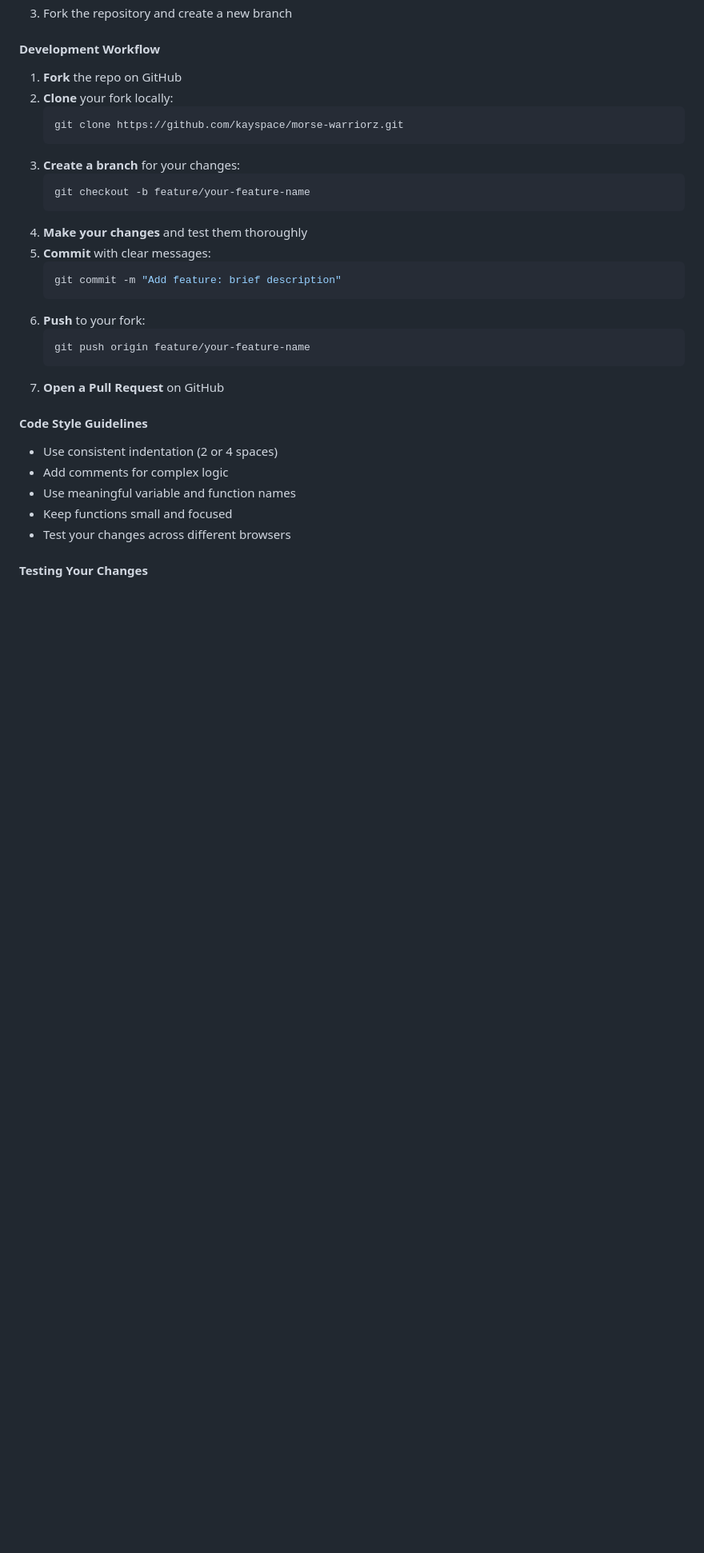
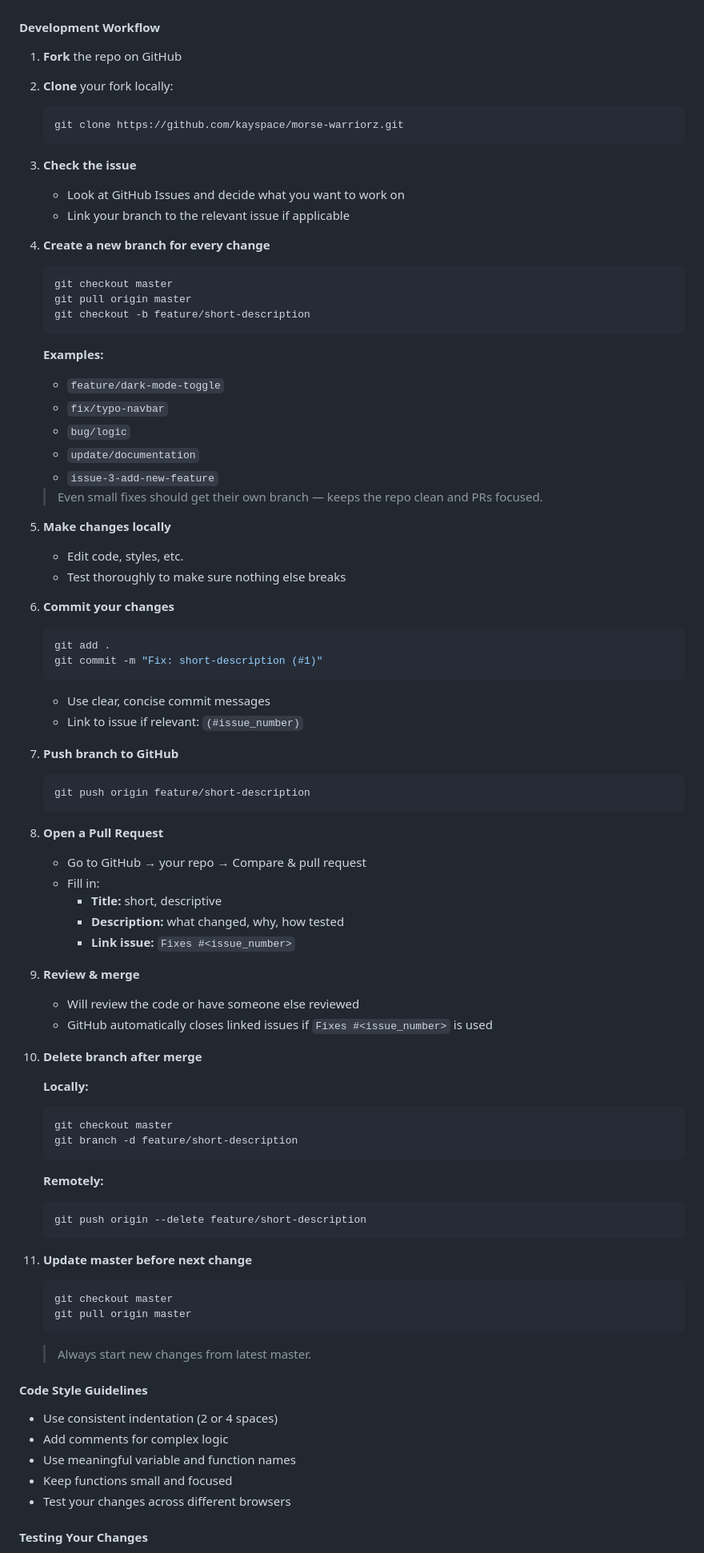
Before and after one commit to kayspace/morse-warriorz, a Markdown page: CONTRIBUTING.md, the part around the change. Shown at 80% size. Rendered like a GitHub page; blank space fills up the shorter version.

Commit message:
Update: contributing.md with development workflow instructions

````diff
--- a/CONTRIBUTING.md
+++ b/CONTRIBUTING.md
@@ -30,20 +30,76 @@ First off, thank you for considering contributing to Morse Warriorz! 🎉
    ```bash
    git clone https://github.com/kayspace/morse-warriorz.git
    ```
-3. **Create a branch** for your changes:
+3. **Check the issue**
+   - Look at GitHub Issues and decide what you want to work on
+   - Link your branch to the relevant issue if applicable
+
+4. **Create a new branch for every change**
    ```bash
-   git checkout -b feature/your-feature-name
+   git checkout master
+   git pull origin master
+   git checkout -b feature/short-description
    ```
-4. **Make your changes** and test them thoroughly
-5. **Commit** with clear messages:
+
+   **Examples:**
+   - `feature/dark-mode-toggle`
+   - `fix/typo-navbar`
+   - `bug/logic`
+   - `update/documentation`
+   - `issue-3-add-new-feature`
+
+   > Even small fixes should get their own branch — keeps the repo clean and PRs focused.
+
+5. **Make changes locally**
+   - Edit code, styles, etc.
+   - Test thoroughly to make sure nothing else breaks
+
+6. **Commit your changes**
    ```bash
-   git commit -m "Add feature: brief description"
+   git add .
+   git commit -m "Fix: short-description (#1)"
    ```
-6. **Push** to your fork:
+
+   - Use clear, concise commit messages
+   - Link to issue if relevant: `(#issue_number)`
+
+7. **Push branch to GitHub**
    ```bash
-   git push origin feature/your-feature-name
+   git push origin feature/short-description
    ```
-7. **Open a Pull Request** on GitHub
+
+8. **Open a Pull Request**
+   - Go to GitHub → your repo → Compare & pull request
+   - Fill in:
+     - **Title:** short, descriptive
+     - **Description:** what changed, why, how tested
+     - **Link issue:** `Fixes #<issue_number>`
+
+9. **Review & merge**
+   - Will review the code or have someone else reviewed
+   - GitHub automatically closes linked issues if `Fixes #<issue_number>` is used
+
+10. **Delete branch after merge**
+
+    **Locally:**
+    ```bash
+    git checkout master
+    git branch -d feature/short-description
+    ```
+
+    **Remotely:**
+    ```bash
+    git push origin --delete feature/short-description
+    ```
+
+11. **Update master before next change**
+    ```bash
+    git checkout master
+    git pull origin master
+    ```
+
+    > Always start new changes from latest master.
+
 
 #### Code Style Guidelines
 - Use consistent indentation (2 or 4 spaces)
````
